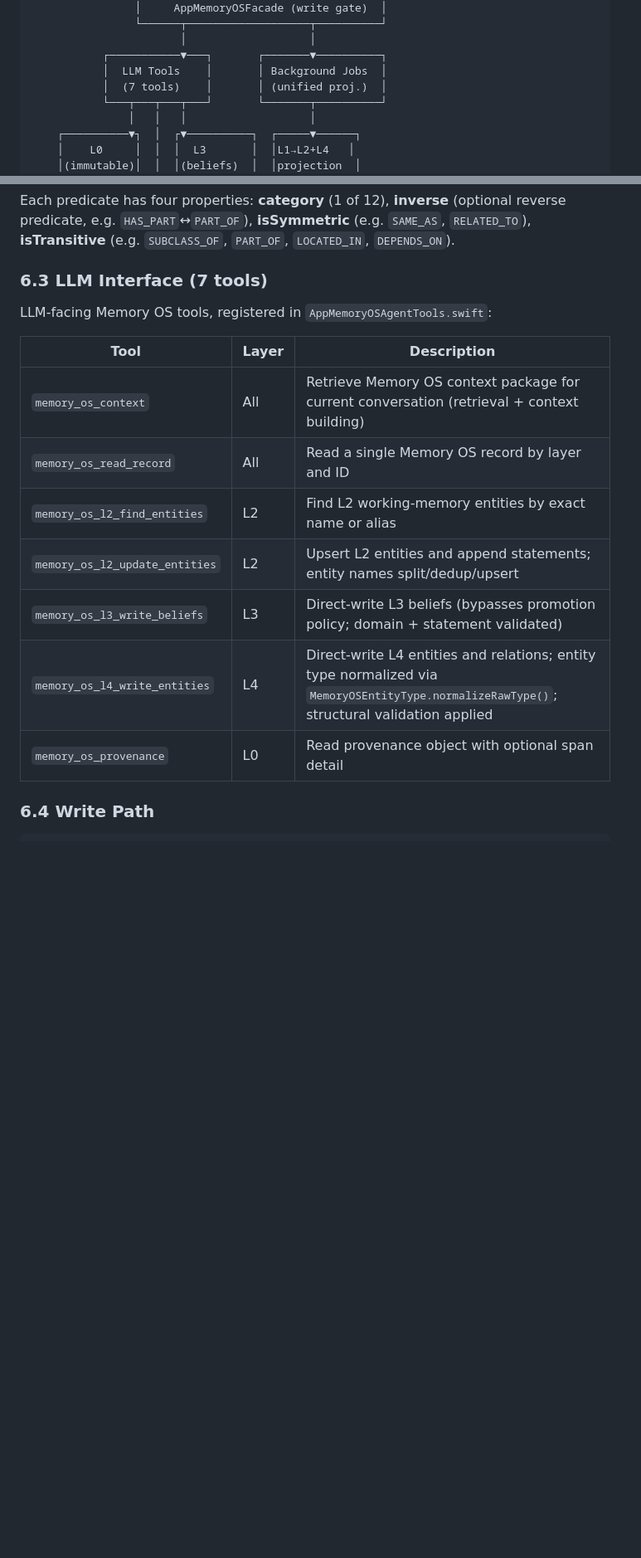
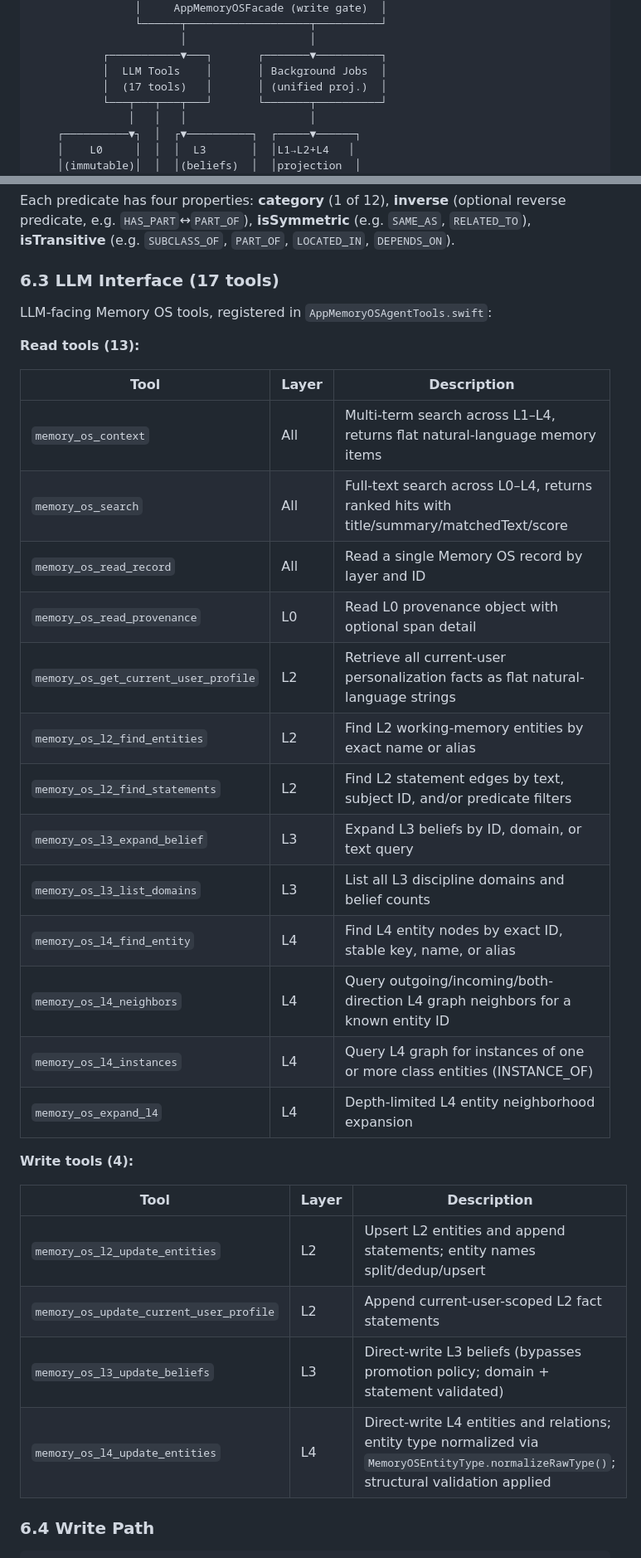
Before and after one commit to duanshiwen/connor-graph-agent-mac, a Markdown page: README.md, 2 parts joined by grey strips. Shown at 83% size. Rendered like a GitHub page; blank space fills up the shorter version.

Commit message:
fix: update README with correct document timestamp and enhance LLM tools description

```diff
--- a/README.md
+++ b/README.md
@@ -310,7 +310,7 @@ Read semantics: **query-time current view derivation** — historical semantic r
                        │                   │
            ┌───────────▼───┐       ┌───────▼──────────┐
            │  LLM Tools    │       │ Background Jobs  │
-           │  (7 tools)    │       │ (unified proj.)  │
+           │  (17 tools)   │       │ (unified proj.)  │
            └───┬───┬───┬───┘       └───────┬──────────┘
                │   │   │                   │
     ┌──────────▼┐  │  ┌▼──────────┐  ┌─────▼──────┐
@@ -411,19 +411,36 @@ Raw LLM labels go through `normalizeRawType()` with 80+ aliases (e.g. `human`→
 
 Each predicate has four properties: **category** (1 of 12), **inverse** (optional reverse predicate, e.g. `HAS_PART`↔`PART_OF`), **isSymmetric** (e.g. `SAME_AS`, `RELATED_TO`), **isTransitive** (e.g. `SUBCLASS_OF`, `PART_OF`, `LOCATED_IN`, `DEPENDS_ON`).
 
-### 6.3 LLM Interface (7 tools)
+### 6.3 LLM Interface (17 tools)
 
 LLM-facing Memory OS tools, registered in `AppMemoryOSAgentTools.swift`:
 
+**Read tools (13):**
+
 | Tool | Layer | Description |
 |------|-------|-------------|
-| `memory_os_context` | All | Retrieve Memory OS context package for current conversation (retrieval + context building) |
+| `memory_os_context` | All | Multi-term search across L1–L4, returns flat natural-language memory items |
+| `memory_os_search` | All | Full-text search across L0–L4, returns ranked hits with title/summary/matchedText/score |
 | `memory_os_read_record` | All | Read a single Memory OS record by layer and ID |
+| `memory_os_read_provenance` | L0 | Read L0 provenance object with optional span detail |
+| `memory_os_get_current_user_profile` | L2 | Retrieve all current-user personalization facts as flat natural-language strings |
 | `memory_os_l2_find_entities` | L2 | Find L2 working-memory entities by exact name or alias |
+| `memory_os_l2_find_statements` | L2 | Find L2 statement edges by text, subject ID, and/or predicate filters |
+| `memory_os_l3_expand_belief` | L3 | Expand L3 beliefs by ID, domain, or text query |
+| `memory_os_l3_list_domains` | L3 | List all L3 discipline domains and belief counts |
+| `memory_os_l4_find_entity` | L4 | Find L4 entity nodes by exact ID, stable key, name, or alias |
+| `memory_os_l4_neighbors` | L4 | Query outgoing/incoming/both-direction L4 graph neighbors for a known entity ID |
+| `memory_os_l4_instances` | L4 | Query L4 graph for instances of one or more class entities (INSTANCE_OF) |
+| `memory_os_expand_l4` | L4 | Depth-limited L4 entity neighborhood expansion |
+
+**Write tools (4):**
+
+| Tool | Layer | Description |
+|------|-------|-------------|
 | `memory_os_l2_update_entities` | L2 | Upsert L2 entities and append statements; entity names split/dedup/upsert |
-| `memory_os_l3_write_beliefs` | L3 | Direct-write L3 beliefs (bypasses promotion policy; domain + statement validated) |
-| `memory_os_l4_write_entities` | L4 | Direct-write L4 entities and relations; entity type normalized via `MemoryOSEntityType.normalizeRawType()`; structural validation applied |
-| `memory_os_provenance` | L0 | Read provenance object with optional span detail |
+| `memory_os_update_current_user_profile` | L2 | Append current-user-scoped L2 fact statements |
+| `memory_os_l3_update_beliefs` | L3 | Direct-write L3 beliefs (bypasses promotion policy; domain + statement validated) |
+| `memory_os_l4_update_entities` | L4 | Direct-write L4 entities and relations; entity type normalized via `MemoryOSEntityType.normalizeRawType()`; structural validation applied |
 
 ### 6.4 Write Path
 
```
Also changed, not shown: other parts of README.md (+4 -2 lines).
